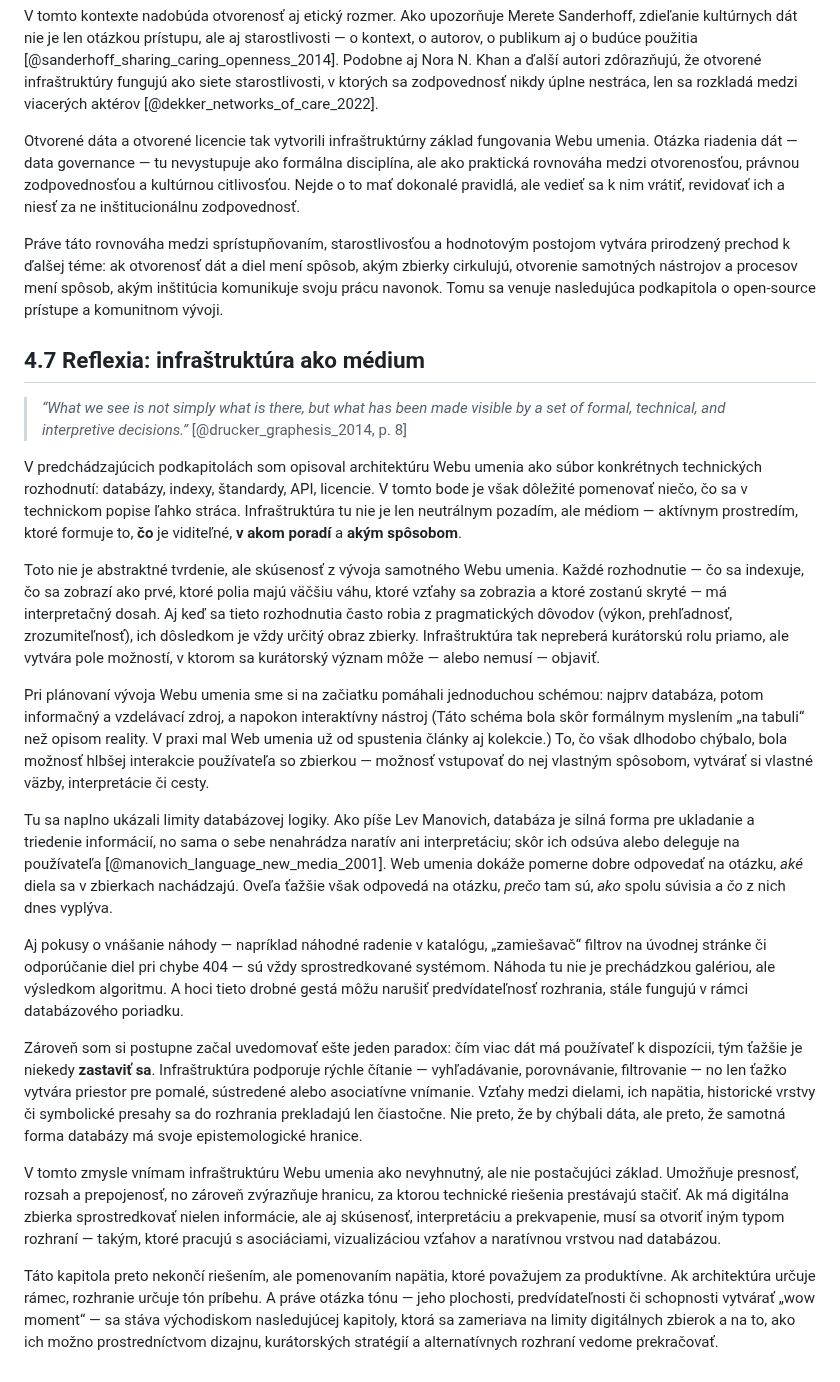
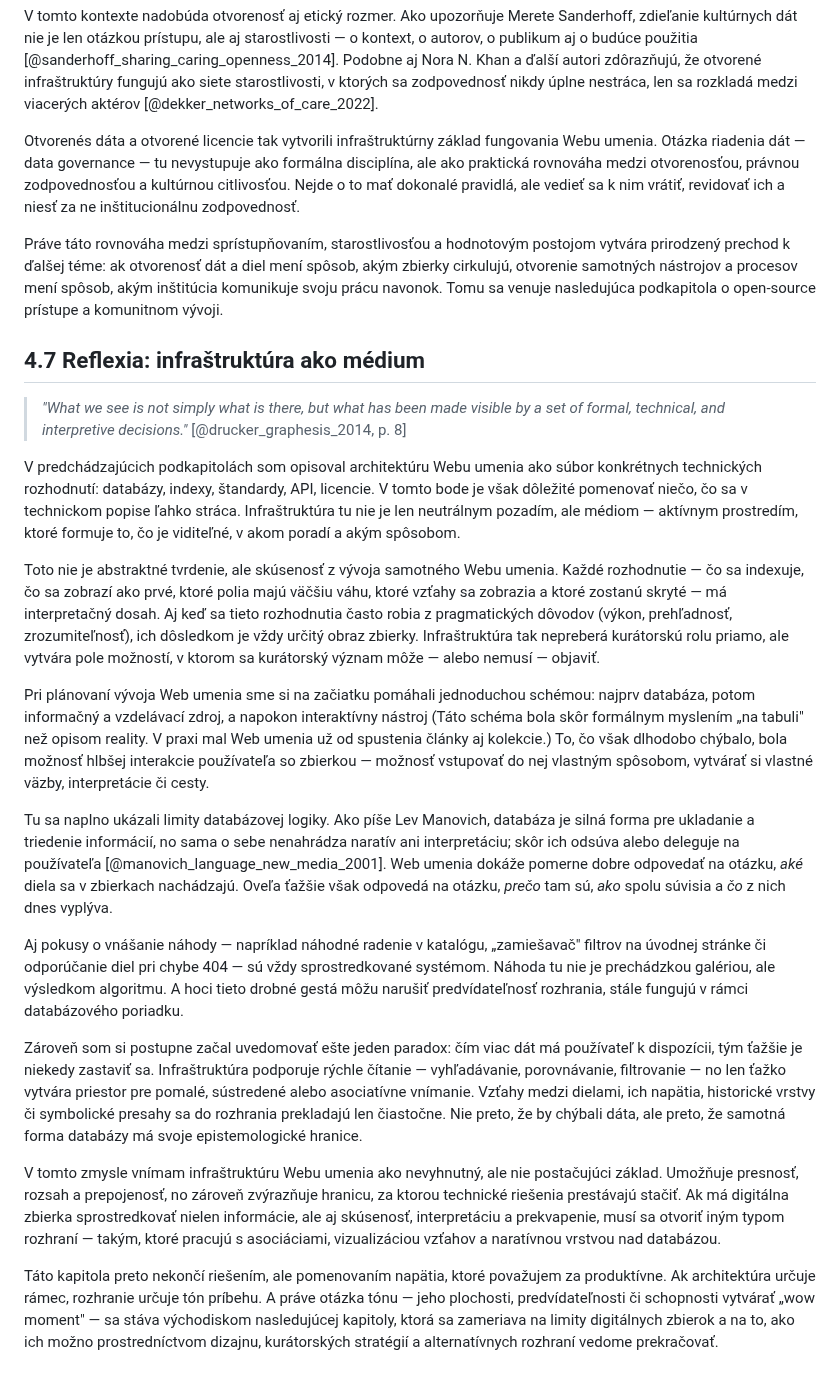
Before and after one commit to igor-kamil/dizertacna-praca, a Markdown page: chapters/04_technologie_a_principy_webumenia.md, the part around one of its changes. Drawn GitHub-style.

```diff
--- a/chapters/04_technologie_a_principy_webumenia.md
+++ b/chapters/04_technologie_a_principy_webumenia.md
@@ -322,27 +322,27 @@ Sprístupňovanie diel v otvorenom režime nevyhnutne viedlo aj ku konfliktom
 
 V tomto kontexte nadobúda otvorenosť aj etický rozmer. Ako upozorňuje Merete Sanderhoff, zdieľanie kultúrnych dát nie je len otázkou prístupu, ale aj starostlivosti — o kontext, o autorov, o publikum aj o budúce použitia [@sanderhoff_sharing_caring_openness_2014]. Podobne aj Nora N. Khan a ďalší autori zdôrazňujú, že otvorené infraštruktúry fungujú ako siete starostlivosti, v ktorých sa zodpovednosť nikdy úplne nestráca, len sa rozkladá medzi viacerých aktérov [@dekker_networks_of_care_2022].
 
-Otvorené dáta a otvorené licencie tak vytvorili infraštruktúrny základ fungovania Webu umenia. Otázka riadenia dát — data governance — tu nevystupuje ako formálna disciplína, ale ako praktická rovnováha medzi otvorenosťou, právnou zodpovednosťou a kultúrnou citlivosťou. Nejde o to mať dokonalé pravidlá, ale vedieť sa k nim vrátiť, revidovať ich a niesť za ne inštitucionálnu zodpovednosť.
+Otvorenés dáta a otvorené licencie tak vytvorili infraštruktúrny základ fungovania Webu umenia. Otázka riadenia dát — data governance — tu nevystupuje ako formálna disciplína, ale ako praktická rovnováha medzi otvorenosťou, právnou zodpovednosťou a kultúrnou citlivosťou. Nejde o to mať dokonalé pravidlá, ale vedieť sa k nim vrátiť, revidovať ich a niesť za ne inštitucionálnu zodpovednosť.
 
 Práve táto rovnováha medzi sprístupňovaním, starostlivosťou a hodnotovým postojom vytvára prirodzený prechod k ďalšej téme: ak otvorenosť dát a diel mení spôsob, akým zbierky cirkulujú, otvorenie samotných nástrojov a procesov mení spôsob, akým inštitúcia komunikuje svoju prácu navonok. Tomu sa venuje nasledujúca podkapitola o open-source prístupe a komunitnom vývoji.
 
 ## 4.7 Reflexia: infraštruktúra ako médium
 
-> *“What we see is not simply what is there, but what has been made visible by a set of formal, technical, and interpretive decisions.”*
+> *"What we see is not simply what is there, but what has been made visible by a set of formal, technical, and interpretive decisions."*
 > [@drucker_graphesis_2014, p. 8]
 
-V predchádzajúcich podkapitolách som opisoval architektúru Webu umenia ako súbor konkrétnych technických rozhodnutí: databázy, indexy, štandardy, API, licencie. V tomto bode je však dôležité pomenovať niečo, čo sa v technickom popise ľahko stráca. Infraštruktúra tu nie je len neutrálnym pozadím, ale médiom — aktívnym prostredím, ktoré formuje to, **čo** je viditeľné, **v akom poradí** a **akým spôsobom**.
+V predchádzajúcich podkapitolách som opisoval architektúru Webu umenia ako súbor konkrétnych technických rozhodnutí: databázy, indexy, štandardy, API, licencie. V tomto bode je však dôležité pomenovať niečo, čo sa v technickom popise ľahko stráca. Infraštruktúra tu nie je len neutrálnym pozadím, ale médiom — aktívnym prostredím, ktoré formuje to, čo je viditeľné, v akom poradí a akým spôsobom.
 
 Toto nie je abstraktné tvrdenie, ale skúsenosť z vývoja samotného Webu umenia. Každé rozhodnutie — čo sa indexuje, čo sa zobrazí ako prvé, ktoré polia majú väčšiu váhu, ktoré vzťahy sa zobrazia a ktoré zostanú skryté — má interpretačný dosah. Aj keď sa tieto rozhodnutia často robia z pragmatických dôvodov (výkon, prehľadnosť, zrozumiteľnosť), ich dôsledkom je vždy určitý obraz zbierky. Infraštruktúra tak nepreberá kurátorskú rolu priamo, ale vytvára pole možností, v ktorom sa kurátorský význam môže — alebo nemusí — objaviť.
 
-Pri plánovaní vývoja Webu umenia sme si na začiatku pomáhali jednoduchou schémou: najprv databáza, potom informačný a vzdelávací zdroj, a napokon interaktívny nástroj (Táto schéma bola skôr formálnym myslením „na tabuli“ než opisom reality. V praxi mal Web umenia už od spustenia články aj kolekcie.) To, čo však dlhodobo chýbalo, bola možnosť hlbšej interakcie používateľa so zbierkou — možnosť vstupovať do nej vlastným spôsobom, vytvárať si vlastné väzby, interpretácie či cesty.
+Pri plánovaní vývoja Web umenia sme si na začiatku pomáhali jednoduchou schémou: najprv databáza, potom informačný a vzdelávací zdroj, a napokon interaktívny nástroj (Táto schéma bola skôr formálnym myslením „na tabuli" než opisom reality. V praxi mal Web umenia už od spustenia články aj kolekcie.) To, čo však dlhodobo chýbalo, bola možnosť hlbšej interakcie používateľa so zbierkou — možnosť vstupovať do nej vlastným spôsobom, vytvárať si vlastné väzby, interpretácie či cesty.
 
 Tu sa naplno ukázali limity databázovej logiky. Ako píše Lev Manovich, databáza je silná forma pre ukladanie a triedenie informácií, no sama o sebe nenahrádza naratív ani interpretáciu; skôr ich odsúva alebo deleguje na používateľa [@manovich_language_new_media_2001]. Web umenia dokáže pomerne dobre odpovedať na otázku, *aké* diela sa v zbierkach nachádzajú. Oveľa ťažšie však odpovedá na otázku, *prečo* tam sú, *ako* spolu súvisia a *čo* z nich dnes vyplýva.
 
-Aj pokusy o vnášanie náhody — napríklad náhodné radenie v katalógu, „zamiešavač“ filtrov na úvodnej stránke či odporúčanie diel pri chybe 404 — sú vždy sprostredkované systémom. Náhoda tu nie je prechádzkou galériou, ale výsledkom algoritmu. A hoci tieto drobné gestá môžu narušiť predvídateľnosť rozhrania, stále fungujú v rámci databázového poriadku.
+Aj pokusy o vnášanie náhody — napríklad náhodné radenie v katalógu, „zamiešavač" filtrov na úvodnej stránke či odporúčanie diel pri chybe 404 — sú vždy sprostredkované systémom. Náhoda tu nie je prechádzkou galériou, ale výsledkom algoritmu. A hoci tieto drobné gestá môžu narušiť predvídateľnosť rozhrania, stále fungujú v rámci databázového poriadku.
 
-Zároveň som si postupne začal uvedomovať ešte jeden paradox: čím viac dát má používateľ k dispozícii, tým ťažšie je niekedy **zastaviť sa**. Infraštruktúra podporuje rýchle čítanie — vyhľadávanie, porovnávanie, filtrovanie — no len ťažko vytvára priestor pre pomalé, sústredené alebo asociatívne vnímanie. Vzťahy medzi dielami, ich napätia, historické vrstvy či symbolické presahy sa do rozhrania prekladajú len čiastočne. Nie preto, že by chýbali dáta, ale preto, že samotná forma databázy má svoje epistemologické hranice.
+Zároveň som si postupne začal uvedomovať ešte jeden paradox: čím viac dát má používateľ k dispozícii, tým ťažšie je niekedy zastaviť sa. Infraštruktúra podporuje rýchle čítanie — vyhľadávanie, porovnávanie, filtrovanie — no len ťažko vytvára priestor pre pomalé, sústredené alebo asociatívne vnímanie. Vzťahy medzi dielami, ich napätia, historické vrstvy či symbolické presahy sa do rozhrania prekladajú len čiastočne. Nie preto, že by chýbali dáta, ale preto, že samotná forma databázy má svoje epistemologické hranice.
 
 V tomto zmysle vnímam infraštruktúru Webu umenia ako nevyhnutný, ale nie postačujúci základ. Umožňuje presnosť, rozsah a prepojenosť, no zároveň zvýrazňuje hranicu, za ktorou technické riešenia prestávajú stačiť. Ak má digitálna zbierka sprostredkovať nielen informácie, ale aj skúsenosť, interpretáciu a prekvapenie, musí sa otvoriť iným typom rozhraní — takým, ktoré pracujú s asociáciami, vizualizáciou vzťahov a naratívnou vrstvou nad databázou.
 
-Táto kapitola preto nekončí riešením, ale pomenovaním napätia, ktoré považujem za produktívne. Ak architektúra určuje rámec, rozhranie určuje tón príbehu. A práve otázka tónu — jeho plochosti, predvídateľnosti či schopnosti vytvárať „wow moment“ — sa stáva východiskom nasledujúcej kapitoly, ktorá sa zameriava na limity digitálnych zbierok a na to, ako ich možno prostredníctvom dizajnu, kurátorských stratégií a alternatívnych rozhraní vedome prekračovať.
+Táto kapitola preto nekončí riešením, ale pomenovaním napätia, ktoré považujem za produktívne. Ak architektúra určuje rámec, rozhranie určuje tón príbehu. A práve otázka tónu — jeho plochosti, predvídateľnosti či schopnosti vytvárať „wow moment" — sa stáva východiskom nasledujúcej kapitoly, ktorá sa zameriava na limity digitálnych zbierok a na to, ako ich možno prostredníctvom dizajnu, kurátorských stratégií a alternatívnych rozhraní vedome prekračovať.
```
Also changed, not shown: other parts of chapters/04_technologie_a_principy_webumenia.md (+73 -73 lines).
